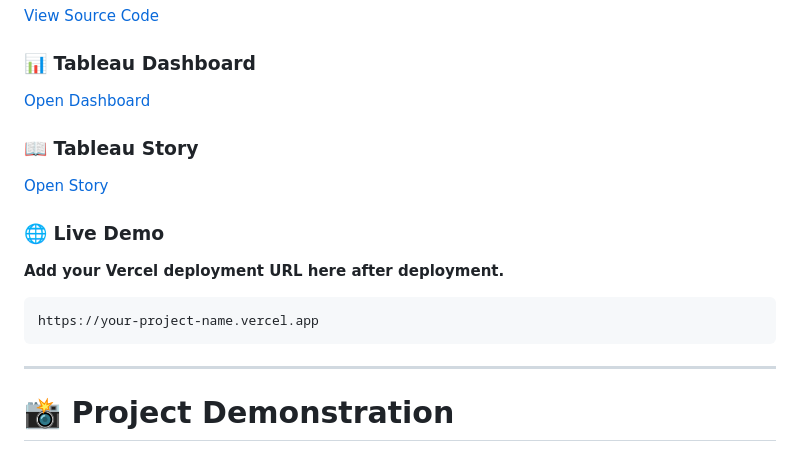
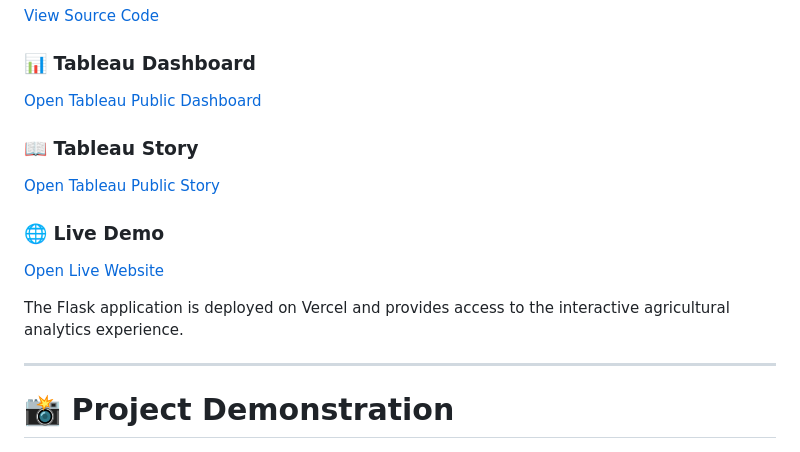
Before and after one commit to rutujashinde654/indias-agricultural-crop-production-analysis, a Markdown page: README.md, the part around the change. GitHub-like rendering.

Commit message:
Revise README for clarity and additional resources
Updated the README to enhance project details and links.

````diff
--- a/README.md
+++ b/README.md
@@ -331,19 +331,17 @@ Live Web Application
 
 ### 📊 Tableau Dashboard
 
-[Open Dashboard](https://public.tableau.com/app/profile/rutuja.shinde1007/viz/tableau_17913568343860/Dashboard2?publish=yes)
+[Open Tableau Public Dashboard](https://public.tableau.com/app/profile/rutuja.shinde1007/viz/tableau_17913568343860/Dashboard2?publish=yes)
 
 ### 📖 Tableau Story
 
-[Open Story](https://public.tableau.com/app/profile/rutuja.shinde1007/viz/STORY_17912681662470/Story1)
+[Open Tableau Public Story](https://public.tableau.com/app/profile/rutuja.shinde1007/viz/STORY_17912681662470/Story1)
 
 ### 🌐 Live Demo
 
-**Add your Vercel deployment URL here after deployment.**
+[Open Live Website](https://indias-agricultural-crop-production.vercel.app/)
 
-```text
-https://your-project-name.vercel.app
-```
+The Flask application is deployed on Vercel and provides access to the interactive agricultural analytics experience.
 
 ---
 
````
